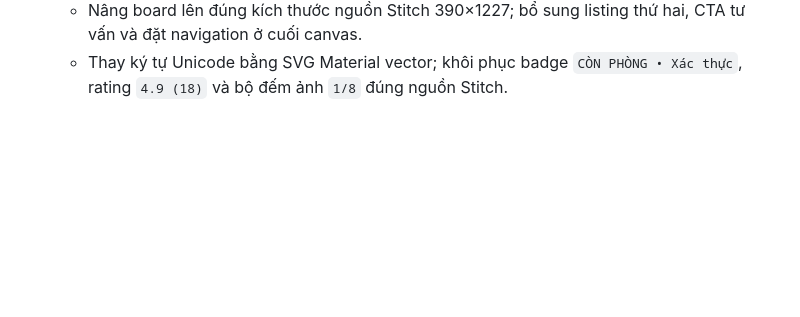
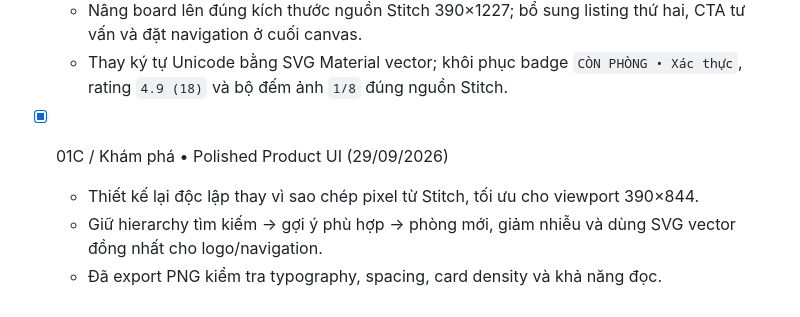
Before and after one commit to PHamHuy-23/Roomate-and-matching-app, a Markdown page: TASKS_QUOC_HUY_PENPOT.md, the part around the change. Rendered like a GitHub page; blank space fills up the shorter version.

Commit message:
docs(penpot): track polished discovery redesign

```diff
--- a/TASKS_QUOC_HUY_PENPOT.md
+++ b/TASKS_QUOC_HUY_PENPOT.md
@@ -67,3 +67,8 @@ Quy trình phát triển (AI Rules):
   - Dựng thành board riêng để đối chiếu với phương án Modern Trend 2025 và đã export PNG kiểm tra.
   - Nâng board lên đúng kích thước nguồn Stitch 390×1227; bổ sung listing thứ hai, CTA tư vấn và đặt navigation ở cuối canvas.
   - Thay ký tự Unicode bằng SVG Material vector; khôi phục badge `CÒN PHÒNG • Xác thực`, rating `4.9 (18)` và bộ đếm ảnh `1/8` đúng nguồn Stitch.
+
+- [x] 01C / Khám phá • Polished Product UI (29/09/2026)
+  - Thiết kế lại độc lập thay vì sao chép pixel từ Stitch, tối ưu cho viewport 390×844.
+  - Giữ hierarchy tìm kiếm → gợi ý phù hợp → phòng mới, giảm nhiễu và dùng SVG vector đồng nhất cho logo/navigation.
+  - Đã export PNG kiểm tra typography, spacing, card density và khả năng đọc.
```
